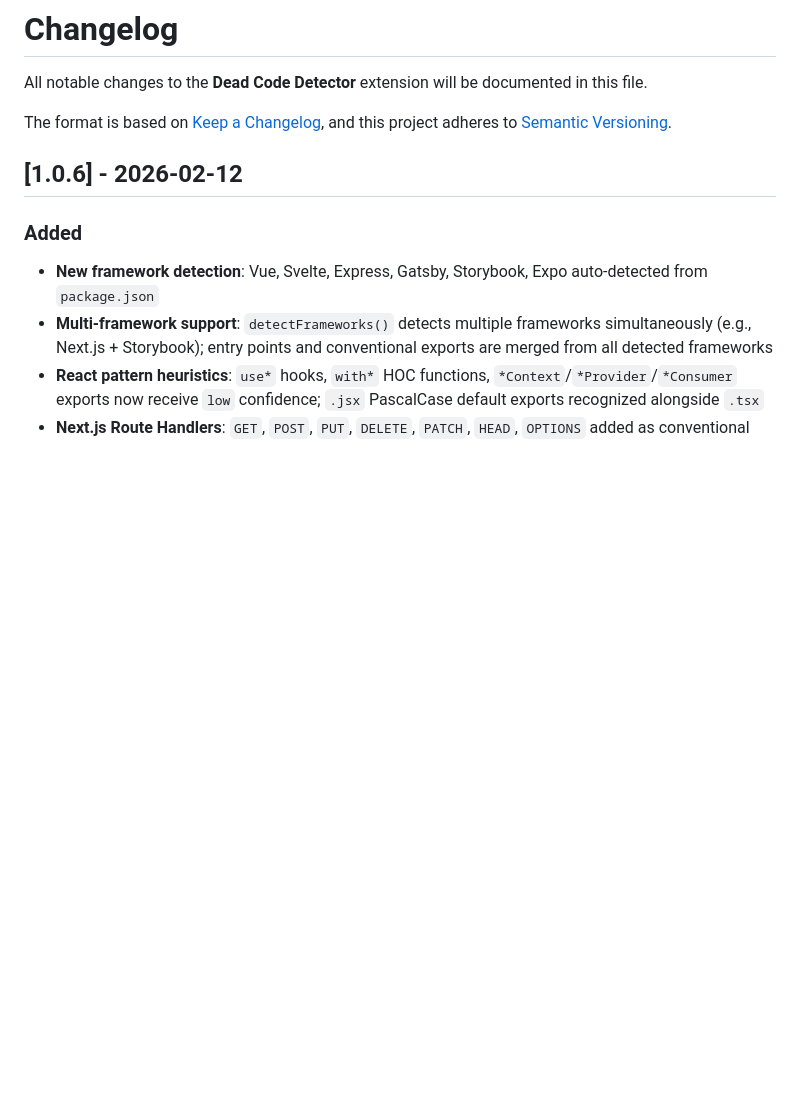
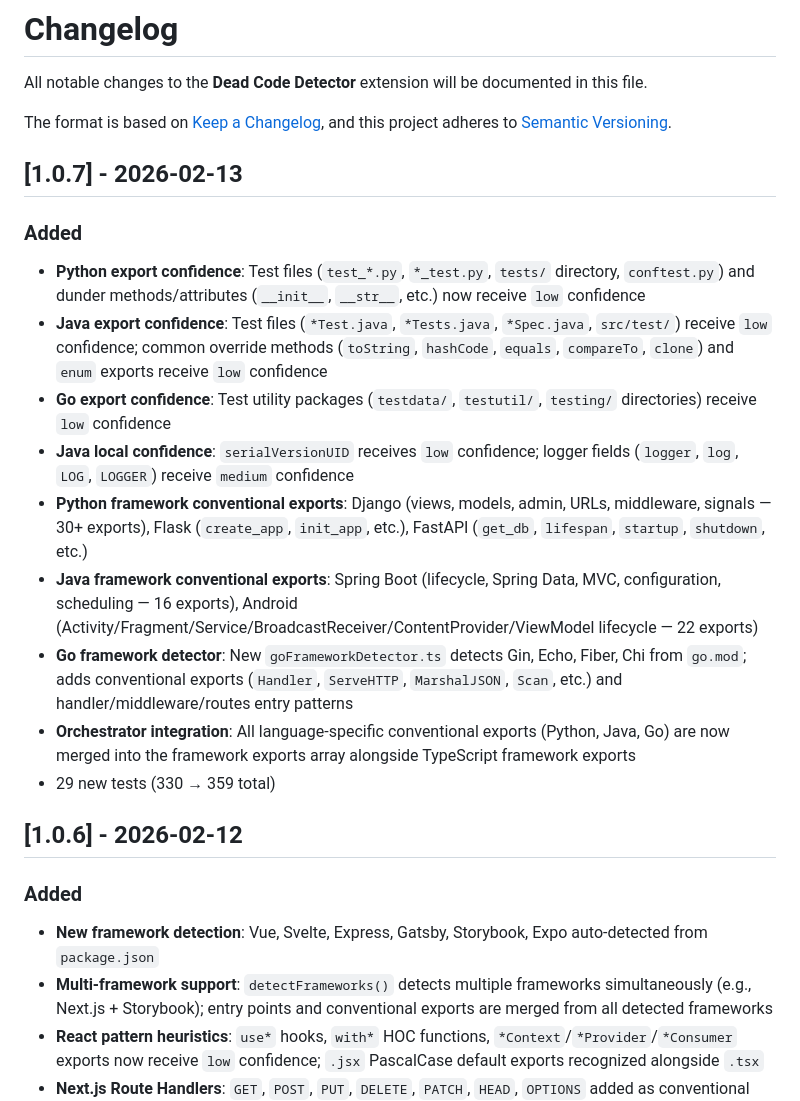
Before and after one commit to dev-eyoungmin/dead-code-detector, a Markdown page: CHANGELOG.md, the part around the change. Rendered like a GitHub page; blank space fills up the shorter version.

Commit message:
Update CHANGELOG for v1.0.7
Co-Authored-By: Claude Opus 4.6 <noreply@anthropic.com>

```diff
--- a/CHANGELOG.md
+++ b/CHANGELOG.md
@@ -4,6 +4,19 @@ All notable changes to the **Dead Code Detector** extension will be documented i
 
 The format is based on [Keep a Changelog](https://keepachangelog.com/en/1.1.0/),
 and this project adheres to [Semantic Versioning](https://semver.org/spec/v2.0.0.html).
+
+## [1.0.7] - 2026-02-13
+
+### Added
+- **Python export confidence**: Test files (`test_*.py`, `*_test.py`, `tests/` directory, `conftest.py`) and dunder methods/attributes (`__init__`, `__str__`, etc.) now receive `low` confidence
+- **Java export confidence**: Test files (`*Test.java`, `*Tests.java`, `*Spec.java`, `src/test/`) receive `low` confidence; common override methods (`toString`, `hashCode`, `equals`, `compareTo`, `clone`) and `enum` exports receive `low` confidence
+- **Go export confidence**: Test utility packages (`testdata/`, `testutil/`, `testing/` directories) receive `low` confidence
+- **Java local confidence**: `serialVersionUID` receives `low` confidence; logger fields (`logger`, `log`, `LOG`, `LOGGER`) receive `medium` confidence
+- **Python framework conventional exports**: Django (views, models, admin, URLs, middleware, signals — 30+ exports), Flask (`create_app`, `init_app`, etc.), FastAPI (`get_db`, `lifespan`, `startup`, `shutdown`, etc.)
+- **Java framework conventional exports**: Spring Boot (lifecycle, Spring Data, MVC, configuration, scheduling — 16 exports), Android (Activity/Fragment/Service/BroadcastReceiver/ContentProvider/ViewModel lifecycle — 22 exports)
+- **Go framework detector**: New `goFrameworkDetector.ts` detects Gin, Echo, Fiber, Chi from `go.mod`; adds conventional exports (`Handler`, `ServeHTTP`, `MarshalJSON`, `Scan`, etc.) and handler/middleware/routes entry patterns
+- **Orchestrator integration**: All language-specific conventional exports (Python, Java, Go) are now merged into the framework exports array alongside TypeScript framework exports
+- 29 new tests (330 → 359 total)
 
 ## [1.0.6] - 2026-02-12
 
```
